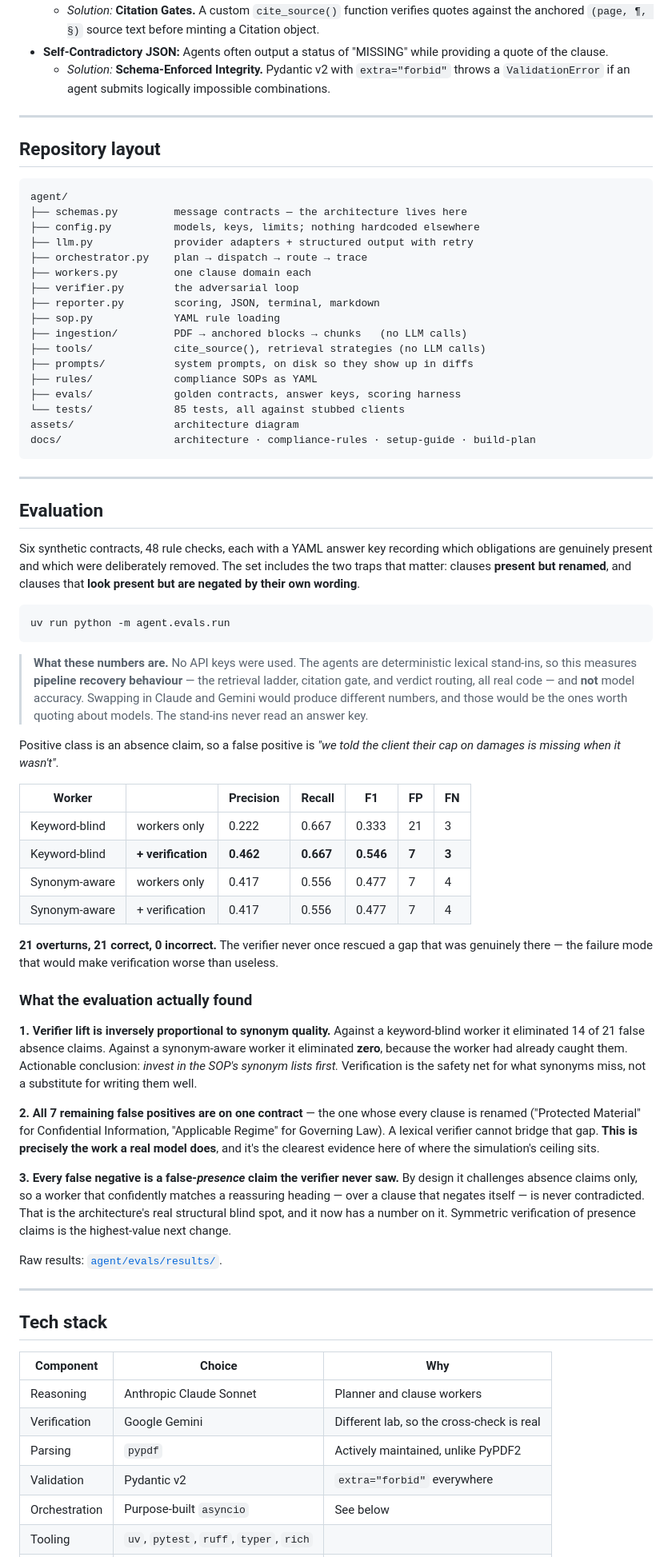
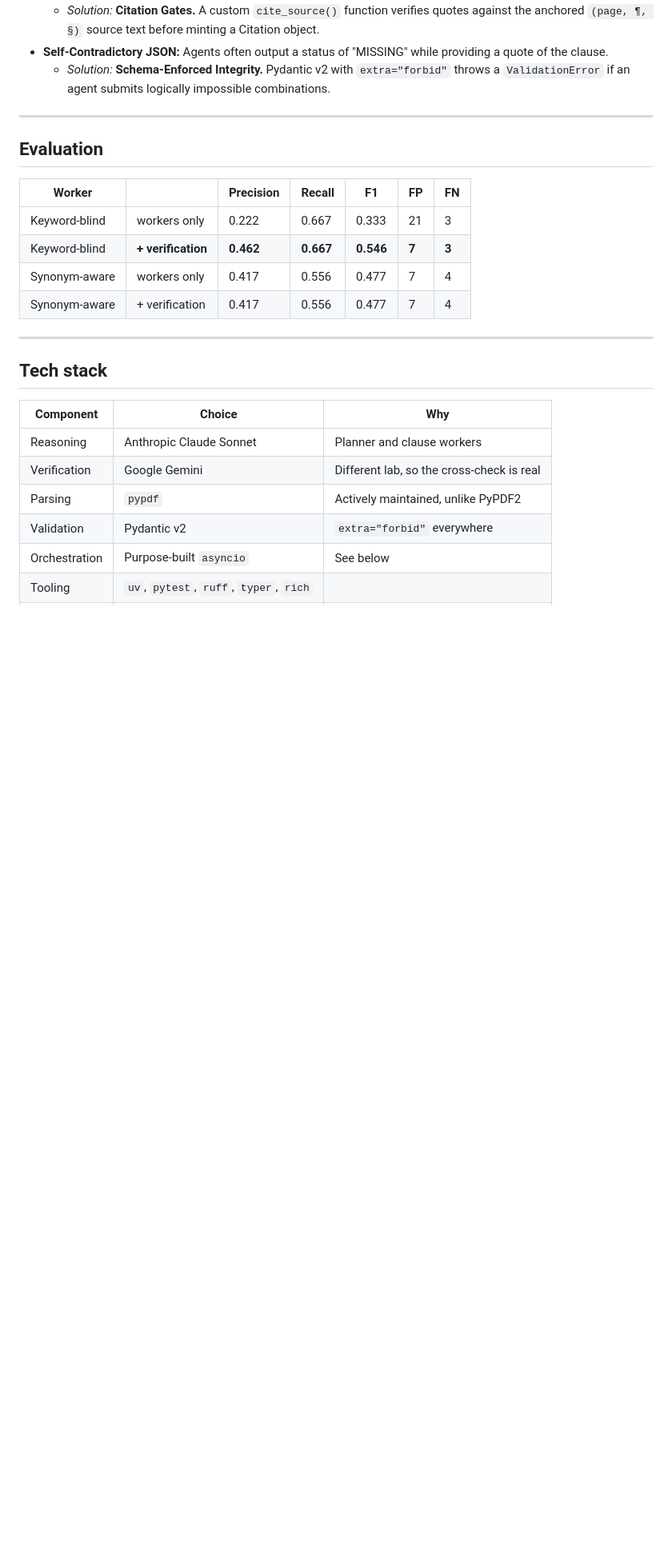
Before and after one commit to rhain-r/legal-due-diligence-orchestrator, a Markdown page: README.md, the part around one of its changes. Shown at 80% size. GitHub-like rendering; blank space fills up the shorter version.

````diff
--- a/README.md
+++ b/README.md
@@ -90,49 +76,7 @@ uv run ldd audit agent/evals/golden/build/msa_buried.pdf --simulate --verbose
 
 ---
 
-## Repository layout
-
-```
-agent/
-├── schemas.py         message contracts — the architecture lives here
-├── config.py          models, keys, limits; nothing hardcoded elsewhere
-├── llm.py             provider adapters + structured output with retry
-├── orchestrator.py    plan → dispatch → route → trace
-├── workers.py         one clause domain each
-├── verifier.py        the adversarial loop
-├── reporter.py        scoring, JSON, terminal, markdown
-├── sop.py             YAML rule loading
-├── ingestion/         PDF → anchored blocks → chunks   (no LLM calls)
-├── tools/             cite_source(), retrieval strategies (no LLM calls)
-├── prompts/           system prompts, on disk so they show up in diffs
-├── rules/             compliance SOPs as YAML
-├── evals/             golden contracts, answer keys, scoring harness
-└── tests/             85 tests, all against stubbed clients
-assets/                architecture diagram
-docs/                  architecture · compliance-rules · setup-guide · build-plan
-```
-
----
-
 ## Evaluation
-
-Six synthetic contracts, 48 rule checks, each with a YAML answer key recording which
-obligations are genuinely present and which were deliberately removed. The set
-includes the two traps that matter: clauses **present but renamed**, and clauses that
-**look present but are negated by their own wording**.
-
-```bash
-uv run python -m agent.evals.run
-```
-
-> **What these numbers are.** No API keys were used. The agents are deterministic
-> lexical stand-ins, so this measures **pipeline recovery behaviour** — the retrieval
-> ladder, citation gate, and verdict routing, all real code — and **not** model
-> accuracy. Swapping in Claude and Gemini would produce different numbers, and those
-> would be the ones worth quoting about models. The stand-ins never read an answer key.
-
-Positive class is an absence claim, so a false positive is *"we told the client their
-cap on damages is missing when it wasn't"*.
 
 | Worker | | Precision | Recall | F1 | FP | FN |
 | --- | --- | --- | --- | --- | --- | --- |
@@ -140,31 +84,6 @@ cap on damages is missing when it wasn't"*.
 | Keyword-blind | **+ verification** | **0.462** | **0.667** | **0.546** | **7** | **3** |
 | Synonym-aware | workers only | 0.417 | 0.556 | 0.477 | 7 | 4 |
 | Synonym-aware | + verification | 0.417 | 0.556 | 0.477 | 7 | 4 |
-
-**21 overturns, 21 correct, 0 incorrect.** The verifier never once rescued a gap that
-was genuinely there — the failure mode that would make verification worse than useless.
-
-### What the evaluation actually found
-
-**1. Verifier lift is inversely proportional to synonym quality.** Against a
-keyword-blind worker it eliminated 14 of 21 false absence claims. Against a
-synonym-aware worker it eliminated **zero**, because the worker had already caught
-them. Actionable conclusion: *invest in the SOP's synonym lists first.* Verification
-is the safety net for what synonyms miss, not a substitute for writing them well.
-
-**2. All 7 remaining false positives are on one contract** — the one whose every
-clause is renamed ("Protected Material" for Confidential Information, "Applicable
-Regime" for Governing Law). A lexical verifier cannot bridge that gap. **This is
-precisely the work a real model does**, and it's the clearest evidence here of where
-the simulation's ceiling sits.
-
-**3. Every false negative is a false-*presence* claim the verifier never saw.**
-By design it challenges absence claims only, so a worker that confidently matches a
-reassuring heading — over a clause that negates itself — is never contradicted. That
-is the architecture's real structural blind spot, and it now has a number on it.
-Symmetric verification of presence claims is the highest-value next change.
-
-Raw results: [`agent/evals/results/`](agent/evals/results/).
 
 ---
 
````
Also changed, not shown: other parts of README.md (+1 -15 lines).
